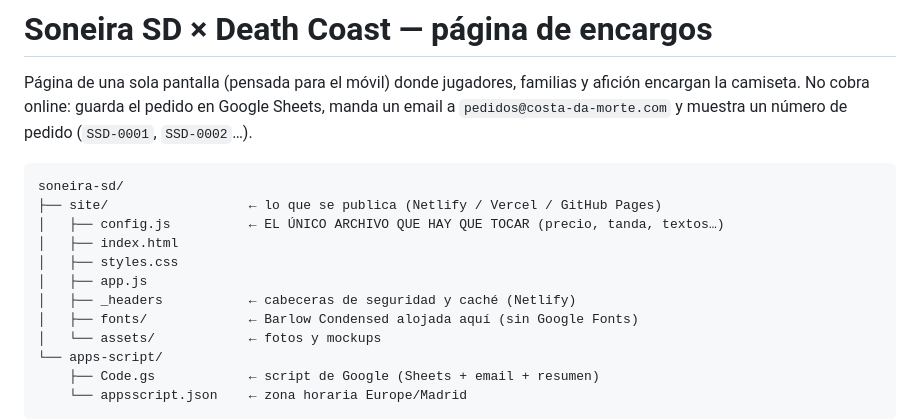
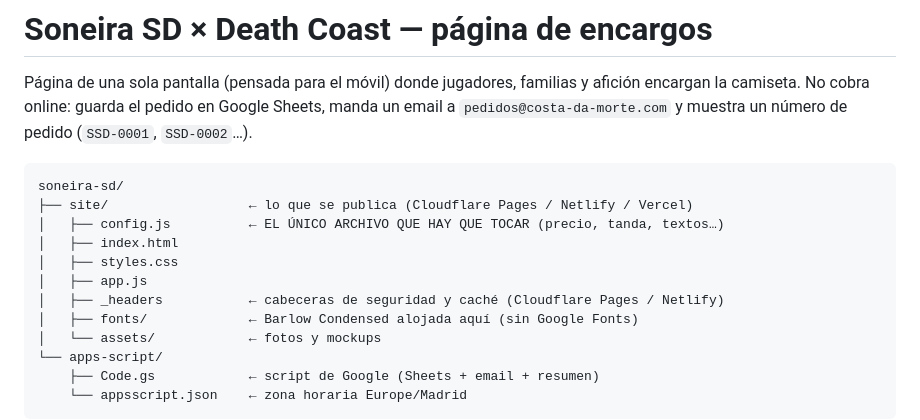
Before and after one commit to dthcst/memmem, a Markdown page: soneira-sd/README.md, the part around one of its changes. Rendered like a GitHub page.

````diff
--- a/soneira-sd/README.md
+++ b/soneira-sd/README.md
@@ -4,12 +4,12 @@ Página de una sola pantalla (pensada para el móvil) donde jugadores, familias
 
 ```
 soneira-sd/
-├── site/                  ← lo que se publica (Netlify / Vercel / GitHub Pages)
+├── site/                  ← lo que se publica (Cloudflare Pages / Netlify / Vercel)
 │   ├── config.js          ← EL ÚNICO ARCHIVO QUE HAY QUE TOCAR (precio, tanda, textos…)
 │   ├── index.html
 │   ├── styles.css
 │   ├── app.js
-│   ├── _headers           ← cabeceras de seguridad y caché (Netlify)
+│   ├── _headers           ← cabeceras de seguridad y caché (Cloudflare Pages / Netlify)
 │   ├── fonts/             ← Barlow Condensed alojada aquí (sin Google Fonts)
 │   └── assets/            ← fotos y mockups
 └── apps-script/
````
Also changed, not shown: other parts of soneira-sd/README.md (+33 -31 lines).
